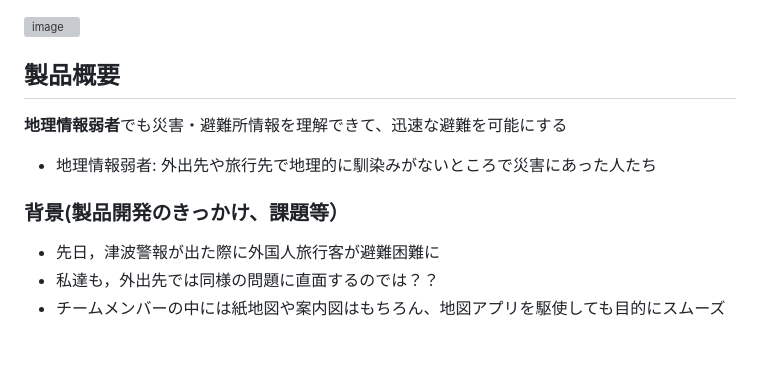
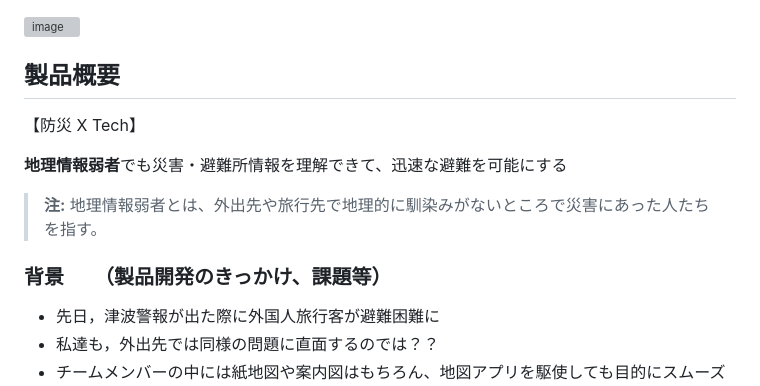
Before and after one commit to jphacks/hs_2503, a Markdown page: README.md, the part around the change. Rendered like a GitHub page; blank space fills up the shorter version; grey boxes are pictures that could not be loaded.

```diff
--- a/README.md
+++ b/README.md
@@ -3,10 +3,14 @@
 
 
 ## 製品概要
+【防災 X Tech】
+
 **地理情報弱者**でも災害・避難所情報を理解できて、迅速な避難を可能にする
-  - 地理情報弱者: 外出先や旅行先で地理的に馴染みがないところで災害にあった人たち
 
-### 背景(製品開発のきっかけ、課題等）
+> **注:** 地理情報弱者とは、外出先や旅行先で地理的に馴染みがないところで災害にあった人たちを指す。
+
+
+### 背景　　（製品開発のきっかけ、課題等）
 - 先日，津波警報が出た際に外国人旅行客が避難困難に
 - 私達も，外出先では同様の問題に直面するのでは？？
 - チームメンバーの中には紙地図や案内図はもちろん、地図アプリを駆使しても目的にスムーズに辿り着けない人が少なくない
```
